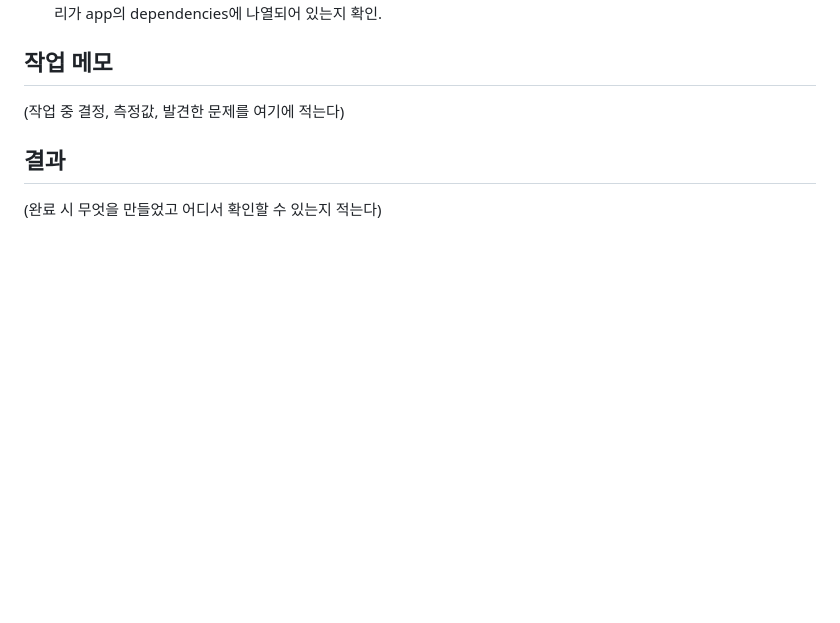
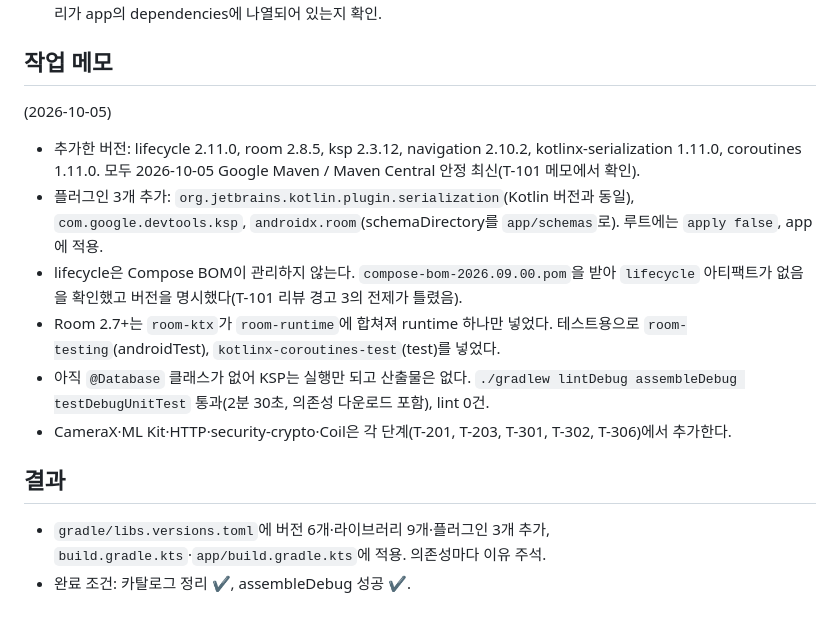
Before and after one commit to dasini252730-cyber/logicToLinear, a Markdown page: docs/tasks/T-102.md, the part around the change. Rendered like a GitHub page; blank space fills up the shorter version.

```diff
--- a/docs/tasks/T-102.md
+++ b/docs/tasks/T-102.md
@@ -65,8 +65,16 @@ Room(ksp), Compose Navigation, kotlinx.serialization, ViewModel, Coroutines를
 
 ## 작업 메모
 
-(작업 중 결정, 측정값, 발견한 문제를 여기에 적는다)
+(2026-10-05)
+
+- 추가한 버전: lifecycle 2.11.0, room 2.8.5, ksp 2.3.12, navigation 2.10.2, kotlinx-serialization 1.11.0, coroutines 1.11.0. 모두 2026-10-05 Google Maven / Maven Central 안정 최신(T-101 메모에서 확인).
+- 플러그인 3개 추가: `org.jetbrains.kotlin.plugin.serialization`(Kotlin 버전과 동일), `com.google.devtools.ksp`, `androidx.room`(schemaDirectory를 `app/schemas`로). 루트에는 `apply false`, app에 적용.
+- lifecycle은 Compose BOM이 관리하지 않는다. `compose-bom-2026.09.00.pom`을 받아 `lifecycle` 아티팩트가 없음을 확인했고 버전을 명시했다(T-101 리뷰 경고 3의 전제가 틀렸음).
+- Room 2.7+는 `room-ktx`가 `room-runtime`에 합쳐져 runtime 하나만 넣었다. 테스트용으로 `room-testing`(androidTest), `kotlinx-coroutines-test`(test)를 넣었다.
+- 아직 `@Database` 클래스가 없어 KSP는 실행만 되고 산출물은 없다. `./gradlew lintDebug assembleDebug testDebugUnitTest` 통과(2분 30초, 의존성 다운로드 포함), lint 0건.
+- CameraX·ML Kit·HTTP·security-crypto·Coil은 각 단계(T-201, T-203, T-301, T-302, T-306)에서 추가한다.
 
 ## 결과
 
-(완료 시 무엇을 만들었고 어디서 확인할 수 있는지 적는다)
+- `gradle/libs.versions.toml`에 버전 6개·라이브러리 9개·플러그인 3개 추가, `build.gradle.kts`·`app/build.gradle.kts`에 적용. 의존성마다 이유 주석.
+- 완료 조건: 카탈로그 정리 ✔, assembleDebug 성공 ✔.
```
